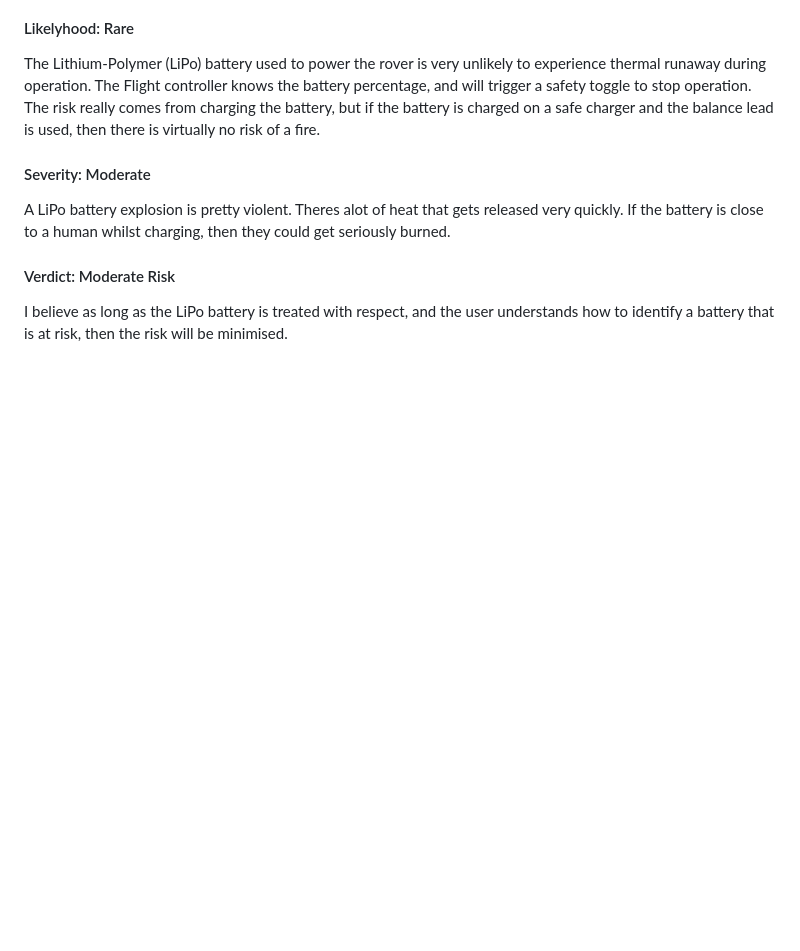
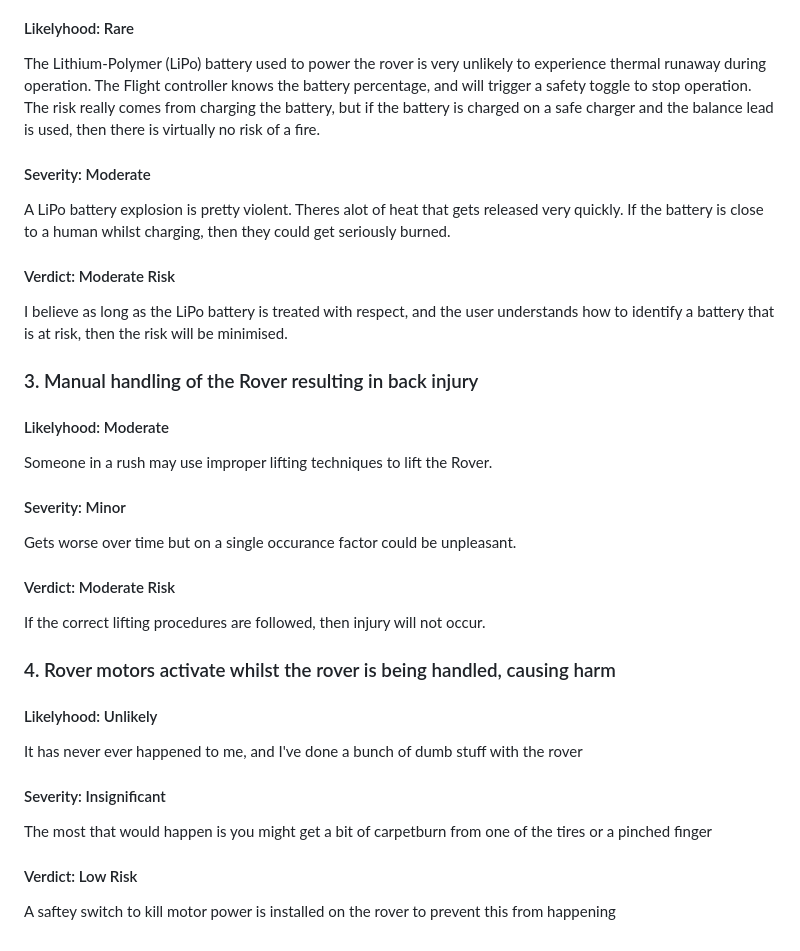
Before and after one commit to saabgeek04/SystemsSAC, a Markdown page: README.md, the part around the change. Drawn GitHub-style; blank space fills up the shorter version.

```diff
--- a/README.md
+++ b/README.md
@@ -121,3 +121,21 @@ The Lithium-Polymer (LiPo) battery used to power the rover is very unlikely to e
 A LiPo battery explosion is pretty violent. Theres alot of heat that gets released very quickly. If the battery is close to a human whilst charging, then they could get seriously burned.
 #### Verdict: Moderate Risk
 I believe as long as the LiPo battery is treated with respect, and the user understands how to identify a battery that is at risk, then the risk will be minimised.
+
+### 3. Manual handling of the Rover resulting in back injury
+
+#### Likelyhood: Moderate
+Someone in a rush may use improper lifting techniques to lift the Rover.
+#### Severity: Minor
+Gets worse over time but on a single occurance factor could be unpleasant.
+#### Verdict: Moderate Risk
+If the correct lifting procedures are followed, then injury will not occur.
+
+### 4. Rover motors activate whilst the rover is being handled, causing harm
+
+#### Likelyhood: Unlikely
+It has never ever happened to me, and I've done a bunch of dumb stuff with the rover
+#### Severity: Insignificant
+The most that would happen is you might get a bit of carpetburn from one of the tires or a pinched finger
+#### Verdict: Low Risk
+A saftey switch to kill motor power is installed on the rover to prevent this from happening
```
